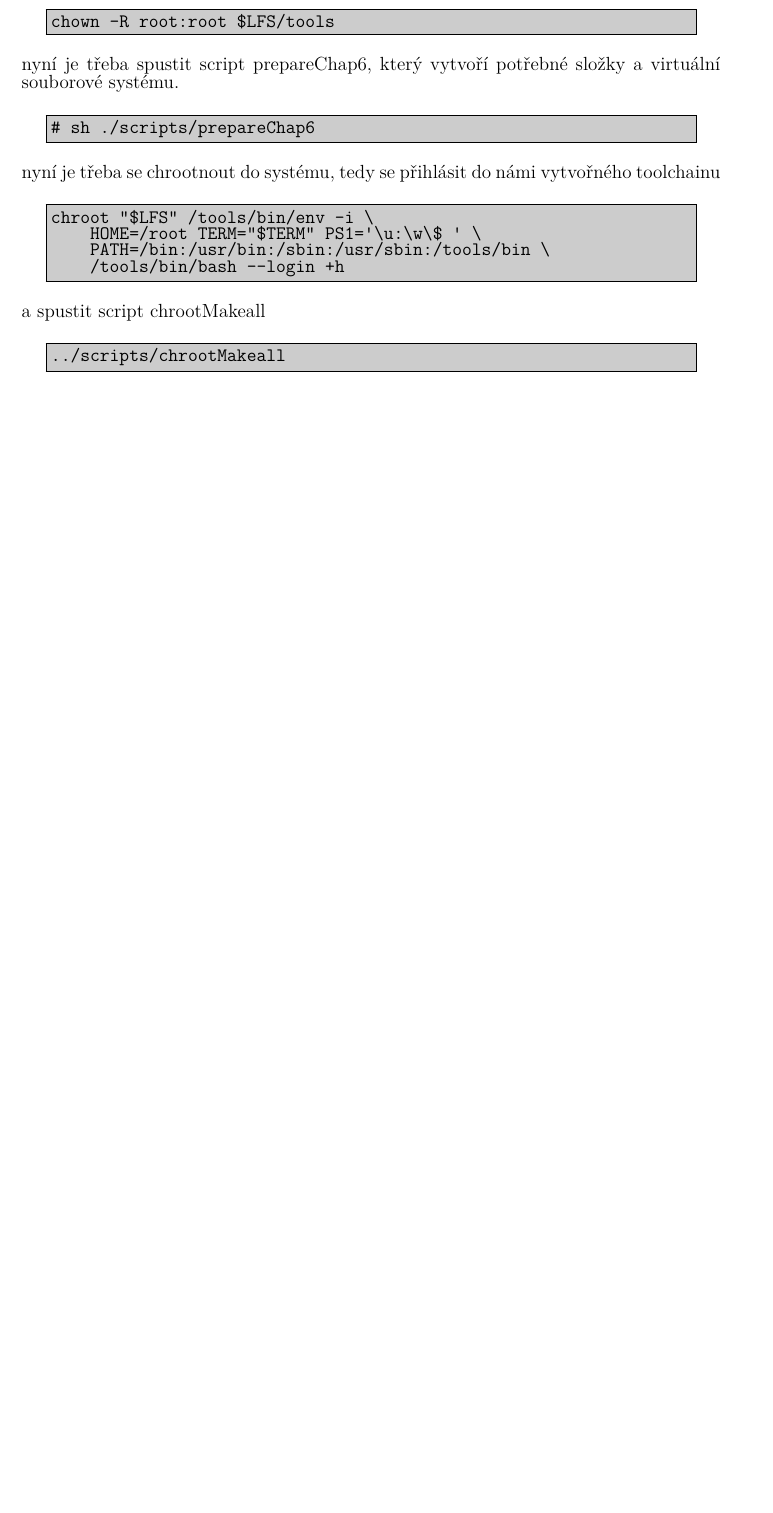
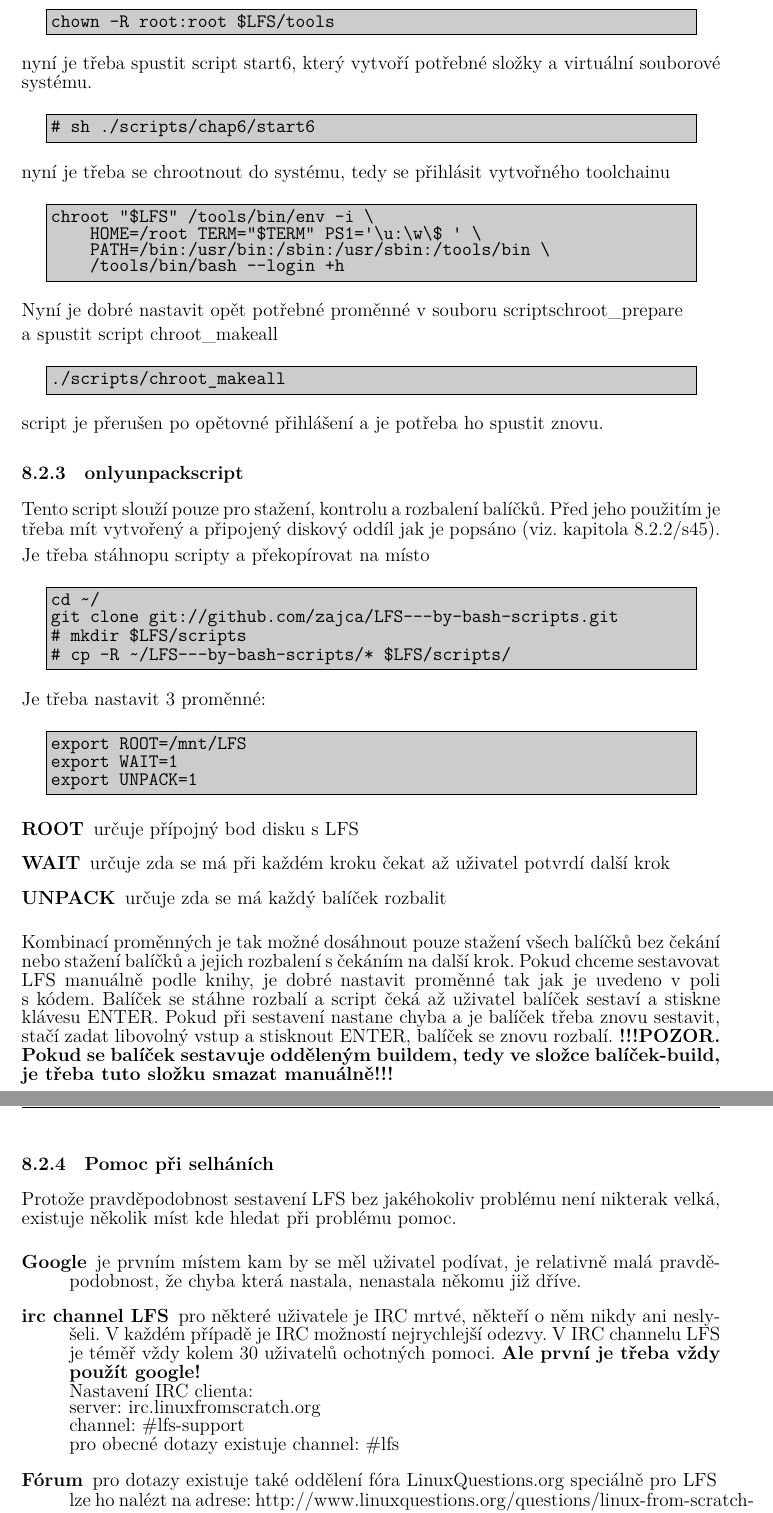
Before and after one commit to zajca/BC.TvorbaLinuxoveDistribuce, a LaTeX document (BC.tex): part of page 46 of 55 before the commit and two parts of pages 47 and 48 of 57 after it, the two joined at a grey line, cut so that both start at the same text, the shorter picture padded with empty space. Compiled offline with XeLaTeX.

Commit message:
další a další záplaty a nově věci

```diff
--- a/BC.tex
+++ b/BC.tex
@@ -1667,3 +1684,7 @@ Dalším krokem je vytvoření uživatele a~skupiny lfs.
 \end{Verbatim}
     \end{codeframe}
 nyní je dobré stáhnout a~překopírovat scripty LFS by bash scripts. Nejjednoduším způsobem je stáhnutí scriptů pomocí verzovacího systému git.
+    \begin{codeframe}
+\begin{Verbatim}{frame=single}
+cd ~/
+git clone git://github.com/zajca/LFS---by-bash-scripts.git
@@ -1670,3 +1730,39 @@ nyní je dobré stáhnout a~překopírovat scripty LFS by bash scripts. Nejjedno
+    \begin{codeframe}
+\begin{Verbatim}{frame=single}
+chown -R root:root $LFS/tools
+\end{Verbatim}
+    \end{codeframe}
+
+nyní je třeba spustit script start6, který vytvoří potřebné složky a~virtuální souborové systému.
+    \begin{codeframe}
+\begin{Verbatim}{frame=single}
+# sh ./scripts/chap6/start6
+\end{Verbatim}
+    \end{codeframe}
+
+nyní je třeba se chrootnout do systému, tedy se přihlásit vytvořného toolchainu
+    \begin{codeframe}
+\begin{Verbatim}{frame=single}
+chroot "$LFS" /tools/bin/env -i \
+    HOME=/root TERM="$TERM" PS1='\u:\w\$ ' \
+    PATH=/bin:/usr/bin:/sbin:/usr/sbin:/tools/bin \
+    /tools/bin/bash --login +h
+\end{Verbatim}
+    \end{codeframe}
+Nyní je dobré nastavit opět potřebné proměnné v~souboru \/scripts\/chroot\_prepare
+
+a spustit script chroot\_makeall
+    \begin{codeframe}
+\begin{Verbatim}{frame=single}
+./scripts/chroot_makeall
+\end{Verbatim}
+    \end{codeframe}
+script je přerušen po opětovné přihlášení a~je potřeba ho spustit znovu.
+
+\subsubsection{onlyunpackscript}\label{sec:only}
+Tento script slouží pouze pro stažení, kontrolu a~rozbalení balíčků. Před jeho použitím je třeba mít vytvořený a~připojený diskový oddíl jak je popsáno \odkazNaKapitolu{sec:sestaveni}.\\
+
+Je třeba stáhnopu scripty a~překopírovat na místo
     \begin{codeframe}
 \begin{Verbatim}{frame=single}
 cd ~/
@@ -1705,32 +1775,34 @@ script makeall ověří správnost nastavení a~vytvoří toolchain, který je p
-    \begin{codeframe}
-\begin{Verbatim}{frame=single}
-chown -R root:root $LFS/tools
-\end{Verbatim}
-    \end{codeframe}
-
-nyní je třeba spustit script prepareChap6, který vytvoří potřebné složky a~virtuální souborové systému.
-    \begin{codeframe}
-\begin{Verbatim}{frame=single}
-# sh ./scripts/prepareChap6
-\end{Verbatim}
-    \end{codeframe}
-
-nyní je třeba se chrootnout do systému, tedy se přihlásit do námi vytvořného toolchainu
-    \begin{codeframe}
-\begin{Verbatim}{frame=single}
-chroot "$LFS" /tools/bin/env -i \
-    HOME=/root TERM="$TERM" PS1='\u:\w\$ ' \
-    PATH=/bin:/usr/bin:/sbin:/usr/sbin:/tools/bin \
-    /tools/bin/bash --login +h
-\end{Verbatim}
-    \end{codeframe}
-
-a spustit script chrootMakeall
-    \begin{codeframe}
-\begin{Verbatim}{frame=single}
-../scripts/chrootMakeall
-\end{Verbatim}
-    \end{codeframe}
+Je třeba nastavit 3 proměnné:
+    \begin{codeframe}
+\begin{Verbatim}{frame=single}
+export ROOT=/mnt/LFS
+export WAIT=1
+export UNPACK=1
+\end{Verbatim}
+    \end{codeframe}
+\begin{description}
+ \item[ROOT] určuje přípojný bod disku s~LFS
+ \item[WAIT] určuje zda se má při každém kroku čekat až uživatel potvrdí další krok
+ \item[UNPACK] určuje zda se má každý balíček rozbalit
+\end{description}
+Kombinací proměnných je tak možné dosáhnout pouze stažení všech balíčků bez čekání nebo stažení balíčků a~jejich rozbalení s~čekáním na další krok. Pokud chceme sestavovat LFS manuálně podle knihy, je dobré nastavit proměnné tak jak je uvedeno v~poli s~kódem. Balíček se stáhne rozbalí a~script čeká až uživatel balíček sestaví a~stiskne klávesu ENTER. Pokud při sestavení nastane chyba a~je balíček třeba znovu sestavit, stačí zadat libovolný vstup a~stisknout ENTER, balíček se znovu rozbalí. \b{!!!POZOR. Pokud se balíček sestavuje odděleným buildem, tedy ve složce balíček-build, je třeba tuto složku smazat manuálně!!!}
+
+\subsubsection{Pomoc při selháních}\label{sec:help}
+Protože pravděpodobnost sestavení LFS bez jakéhokoliv problému není nikterak velká, existuje několik míst kde hledat při problému pomoc.
+
+\begin{description}
+ \item[Google] je prvním místem kam by se měl uživatel podívat, je relativně malá pravděpodobnost, že~chyba která nastala, nenastala někomu již dříve.
+ \item[irc channel LFS] pro některé uživatele je IRC mrtvé, někteří o~něm nikdy ani neslyšeli. V~každém případě je IRC možností nejrychlejší odezvy. V~IRC channelu LFS je téměř vždy kolem 30 uživatelů ochotných pomoci. \b{Ale první je třeba vždy použít google!}\\
+Nastavení IRC clienta:\\
+server: irc.linuxfromscratch.org\\
+channel: \#lfs-support\\
+pro obecné dotazy existuje channel: \#lfs\\
+ \item[Fórum] pro dotazy existuje také oddělení fóra LinuxQuestions.org speciálně pro LFS\\
+  lze ho nalézt na adrese: \href{http://www.linuxquestions.org/questions/linux-from-scratch-13/}{http://www.linuxquestions.org/questions/linux-from-scratch-13/}
+ \item[mailing-list] pro spoustu uživatelů také neznámá sféra, ale~co se týká linuxové komunity asi nejpoužívanější je mailing-list. Mailing-list funguje úplně jednoduše, stačí poslat email na adresu mailing-listu a~ten je následně zařazen mezi ostatní dotazy. Je dobré přihlásit se pro odběr novinek na adrese:\\ \href{http://linuxfromscratch.org/mailman/listinfo/lfs-support/}{http://linuxfromscratch.org/mailman/listinfo/lfs-support/}.\\
+adresa pro dotazy je pak: lfs-support@linuxfromscratch.org
+ \end{description}
+
 %********************************* Závěr ************************************
 \nn{Závěr}
 text
```
Also changed, not shown: BC.pdf, BC.tex (82 more changed lines).
